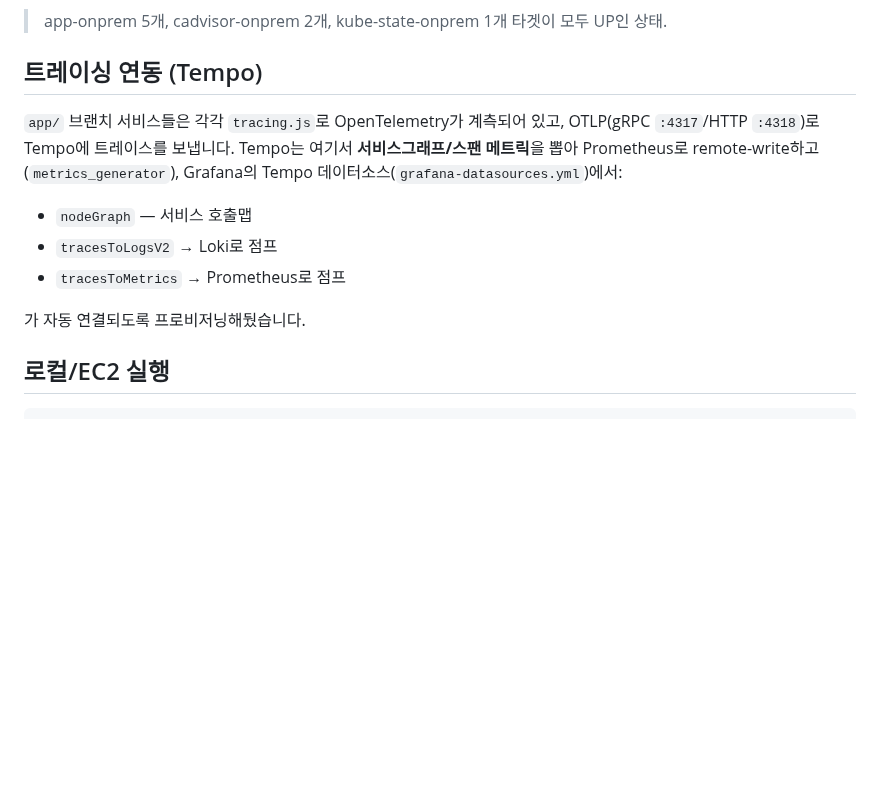
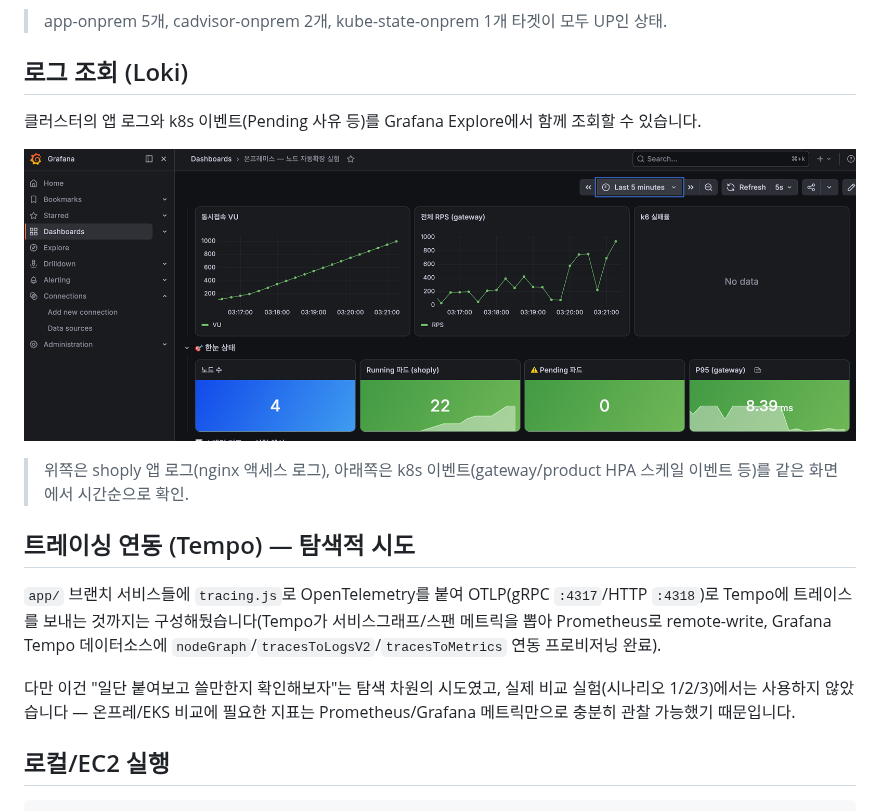
Before and after one commit to goahead-glitch/when-nodes-run-out, a Markdown page: monitoring/README.md, the part around the change. GitHub-like rendering; pictures changed too: monitoring/images/loki-logs.png (added); blank space fills up the shorter version.

Commit message:
docs: monitoring README에 Loki 로그 조회 화면 추가, 트레이싱 설명을 탐색적 시도로 톤 조정

```diff
--- a/monitoring/README.md
+++ b/monitoring/README.md
@@ -29,14 +29,18 @@
 ![Prometheus 타겟 상태](images/prometheus-targets.png)
 > app-onprem 5개, cadvisor-onprem 2개, kube-state-onprem 1개 타겟이 모두 UP인 상태.
 
-## 트레이싱 연동 (Tempo)
+## 로그 조회 (Loki)
 
-`app/` 브랜치 서비스들은 각각 `tracing.js`로 OpenTelemetry가 계측되어 있고, OTLP(gRPC `:4317`/HTTP `:4318`)로 Tempo에 트레이스를 보냅니다. Tempo는 여기서 **서비스그래프/스팬 메트릭**을 뽑아 Prometheus로 remote-write하고(`metrics_generator`), Grafana의 Tempo 데이터소스(`grafana-datasources.yml`)에서:
-- `nodeGraph` — 서비스 호출맵
-- `tracesToLogsV2` → Loki로 점프
-- `tracesToMetrics` → Prometheus로 점프
+클러스터의 앱 로그와 k8s 이벤트(Pending 사유 등)를 Grafana Explore에서 함께 조회할 수 있습니다.
 
-가 자동 연결되도록 프로비저닝해뒀습니다.
+![Grafana에서 앱 로그 + k8s 이벤트(Pending) 조회](images/loki-logs.png)
+> 위쪽은 shoply 앱 로그(nginx 액세스 로그), 아래쪽은 k8s 이벤트(gateway/product HPA 스케일 이벤트 등)를 같은 화면에서 시간순으로 확인.
+
+## 트레이싱 연동 (Tempo) — 탐색적 시도
+
+`app/` 브랜치 서비스들에 `tracing.js`로 OpenTelemetry를 붙여 OTLP(gRPC `:4317`/HTTP `:4318`)로 Tempo에 트레이스를 보내는 것까지는 구성해뒀습니다(Tempo가 서비스그래프/스팬 메트릭을 뽑아 Prometheus로 remote-write, Grafana Tempo 데이터소스에 `nodeGraph`/`tracesToLogsV2`/`tracesToMetrics` 연동 프로비저닝 완료).
+
+다만 이건 "일단 붙여보고 쓸만한지 확인해보자"는 탐색 차원의 시도였고, 실제 비교 실험(시나리오 1/2/3)에서는 사용하지 않았습니다 — 온프레/EKS 비교에 필요한 지표는 Prometheus/Grafana 메트릭만으로 충분히 관찰 가능했기 때문입니다.
 
 ## 로컬/EC2 실행
 
```
